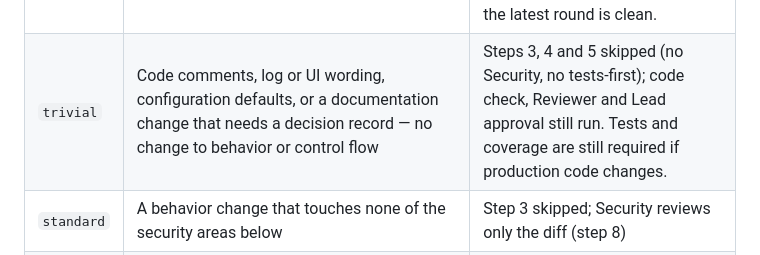
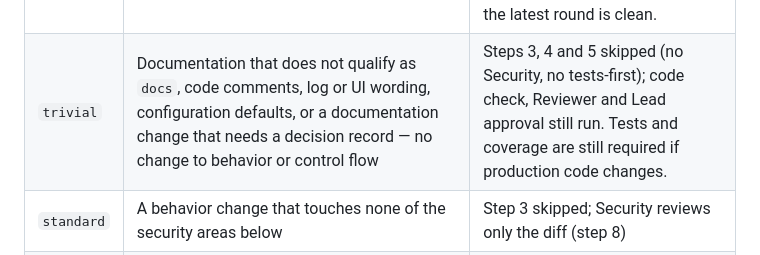
Before and after one commit to LarsLaskowski/PlexToJellyfinSync, a Markdown page: .squad/routing.md, the part around the change. GitHub-like rendering.

Commit message:
Keep non-docs documentation changes in the trivial tier
Documentation that does not qualify for the docs tier, such as a doc change inside a feature, is named explicitly in the trivial tier again. No other rule changes.

```diff
--- a/.squad/routing.md
+++ b/.squad/routing.md
@@ -35,7 +35,7 @@ tier applies; Security or the Reviewer may raise the tier at any point (never lo
 | Tier | When | Pipeline |
 | ---- | ---- | -------- |
 | `docs` | Issues only (never a feature). Only product Markdown documentation (`README.md`, `docs/` except `docs/decisions/`, `SECURITY.md`) or issue/PR templates change — no other file at all: not even a comment in `src/`/`tests/` (that is `trivial`), no build, CI, Docker or config file, and never squad or instruction files (`.squad/`, `.claude/`, `.github/skills/`, `CLAUDE.md`, `AGENTS.md`, `.github/copilot-instructions.md`). A change that needs a decision record is not `docs` either. | Lead plans briefly (no `plan.md`: tier, change list and acceptance criteria go into its result, recorded as the first `log.md` row); steps 3–7 and 9 skipped; the Dev makes the edits; the orchestrator verifies read-only (`reihitsu-format --check ./`); one Reviewer round, which checks the diff against the first `log.md` row — a blocking finding goes to the Dev, then the read-only check and a delta round; the orchestrator opens the PR once the latest round is clean. |
-| `trivial` | Code comments, log or UI wording, configuration defaults, or a documentation change that needs a decision record — no change to behavior or control flow | Steps 3, 4 and 5 skipped (no Security, no tests-first); code check, Reviewer and Lead approval still run. Tests and coverage are still required if production code changes. |
+| `trivial` | Documentation that does not qualify as `docs`, code comments, log or UI wording, configuration defaults, or a documentation change that needs a decision record — no change to behavior or control flow | Steps 3, 4 and 5 skipped (no Security, no tests-first); code check, Reviewer and Lead approval still run. Tests and coverage are still required if production code changes. |
 | `standard` | A behavior change that touches none of the security areas below | Step 3 skipped; Security reviews only the diff (step 8) |
 | `security` | Touches tokens/secrets, dashboard auth (`TokenAuthMiddleware`, login, sessions, cookies), path mapping or any file write, `.nfo`/XML parsing, HTTP calls to Plex, logging of external data, Docker/CI configuration, or adds/updates a dependency | Full pipeline |
 
```
